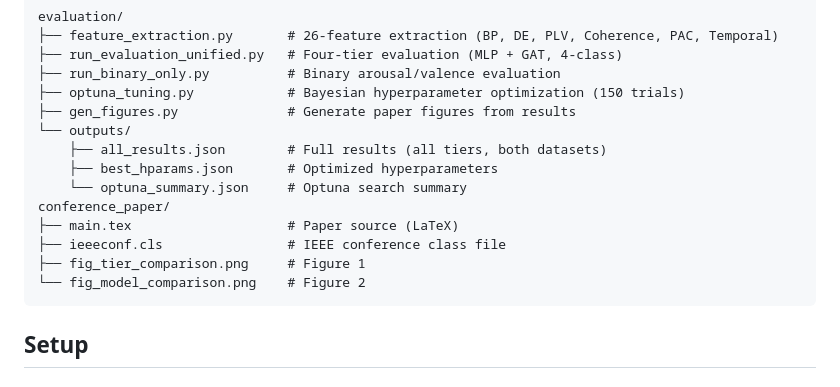
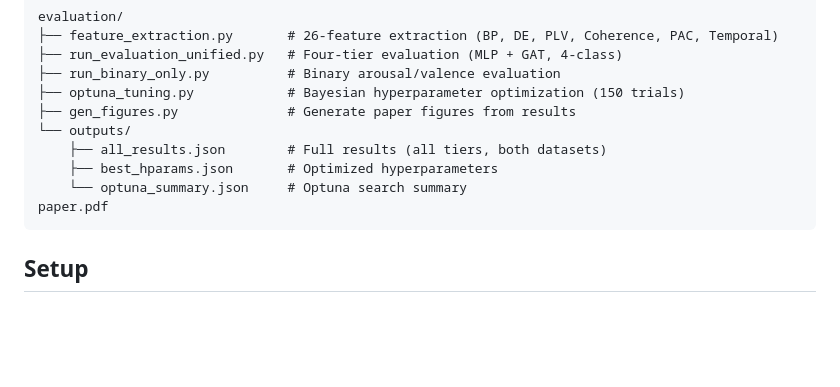
Before and after one commit to mateisorodoc/Quantifying-Data-Leakage-in-EEG-Emotion-Classification, a Markdown page: README.md, the part around the change. Drawn GitHub-style; blank space fills up the shorter version.

Commit message:
added pdf

````diff
--- a/README.md
+++ b/README.md
@@ -22,11 +22,7 @@ evaluation/
     ├── all_results.json        # Full results (all tiers, both datasets)
     ├── best_hparams.json       # Optimized hyperparameters
     └── optuna_summary.json     # Optuna search summary
-conference_paper/
-├── main.tex                    # Paper source (LaTeX)
-├── ieeeconf.cls                # IEEE conference class file
-├── fig_tier_comparison.png     # Figure 1
-└── fig_model_comparison.png    # Figure 2
+paper.pdf
 ```
 
 ## Setup
````
